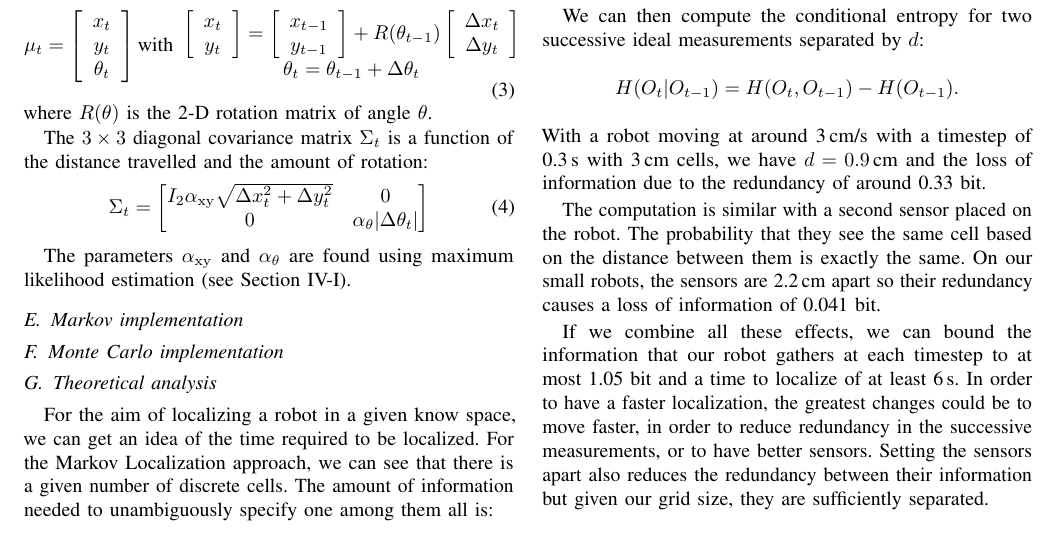
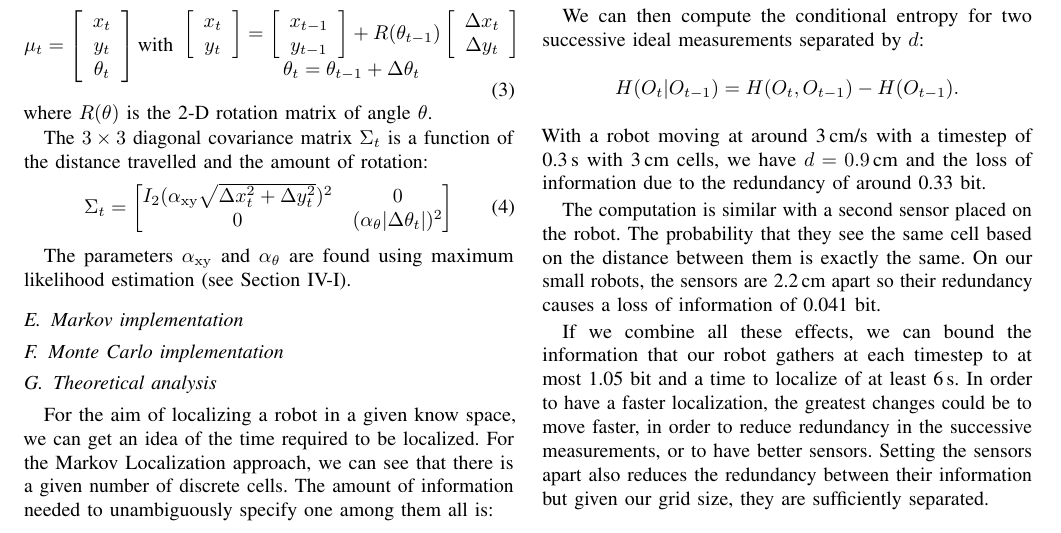
Before and after one commit to epfl-mobots/thymio-ground-localisation, a LaTeX paper (article/thymio-localisation-icra.tex): part of page 2 of 5, cut so that both start at the same text. Compiled offline with pdfLaTeX.

Commit message:
Added square because Sigma is co-variance not std.dev.

```diff
--- a/article/thymio-localisation-icra.tex
+++ b/article/thymio-localisation-icra.tex
@@ -177,7 +177,7 @@ where $R(\theta)$ is the 2-D rotation matrix of angle $\theta$.
 
 The $3\times3$ diagonal covariance matrix $\Sigma_t$ is a function of the distance travelled and the amount of rotation:
 \begin{equation}
-\Sigma_t=\begin{bmatrix} I_2 \alpha_\mathrm{xy} \sqrt{\Delta x_{t}^2 + \Delta y_{t}^2}  & 0 \\ 0 & \alpha_\theta | \Delta \theta_t | \end{bmatrix}
+\Sigma_t=\begin{bmatrix} I_2 ( \alpha_\mathrm{xy} \sqrt{\Delta x_{t}^2 + \Delta y_{t}^2})^2  & 0 \\ 0 & (\alpha_\theta | \Delta \theta_t |)^2 \end{bmatrix}
 \end{equation}
 
 
```
